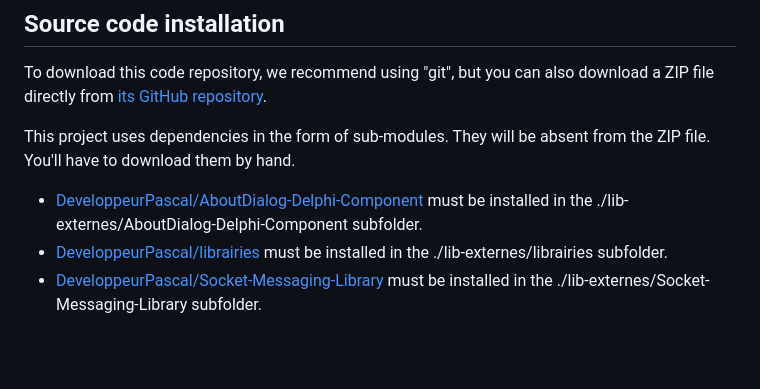
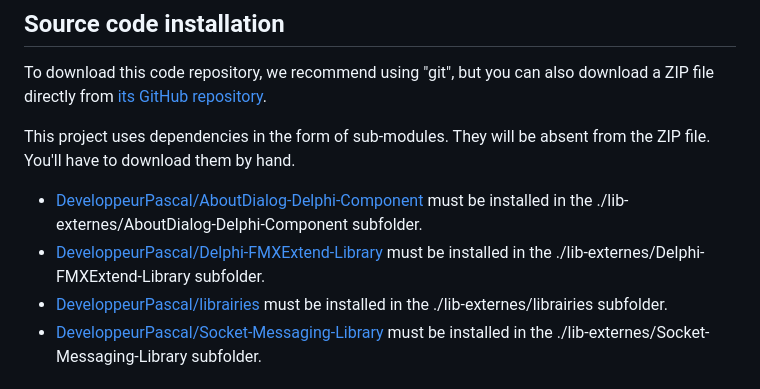
Before and after one commit to DeveloppeurPascal/Socket-Messaging-Code-Generator, a Markdown page: README.md, the part around the change. GitHub-like rendering; blank space fills up the shorter version.

Commit message:
added FMXExtend components link in dependencies (#51)

```diff
--- a/README.md
+++ b/README.md
@@ -33,6 +33,7 @@ To download this code repository, we recommend using "git", but you can also dow
 This project uses dependencies in the form of sub-modules. They will be absent from the ZIP file. You'll have to download them by hand.
 
 * [DeveloppeurPascal/AboutDialog-Delphi-Component](https://github.com/DeveloppeurPascal/AboutDialog-Delphi-Component) must be installed in the ./lib-externes/AboutDialog-Delphi-Component subfolder.
+* [DeveloppeurPascal/Delphi-FMXExtend-Library](https://github.com/DeveloppeurPascal/Delphi-FMXExtend-Library) must be installed in the ./lib-externes/Delphi-FMXExtend-Library subfolder.
 * [DeveloppeurPascal/librairies](https://github.com/DeveloppeurPascal/librairies) must be installed in the ./lib-externes/librairies subfolder.
 * [DeveloppeurPascal/Socket-Messaging-Library](https://github.com/DeveloppeurPascal/Socket-Messaging-Library) must be installed in the ./lib-externes/Socket-Messaging-Library subfolder.
 
```
Also changed, not shown: LISEZMOI.md (+1 -0 lines).
